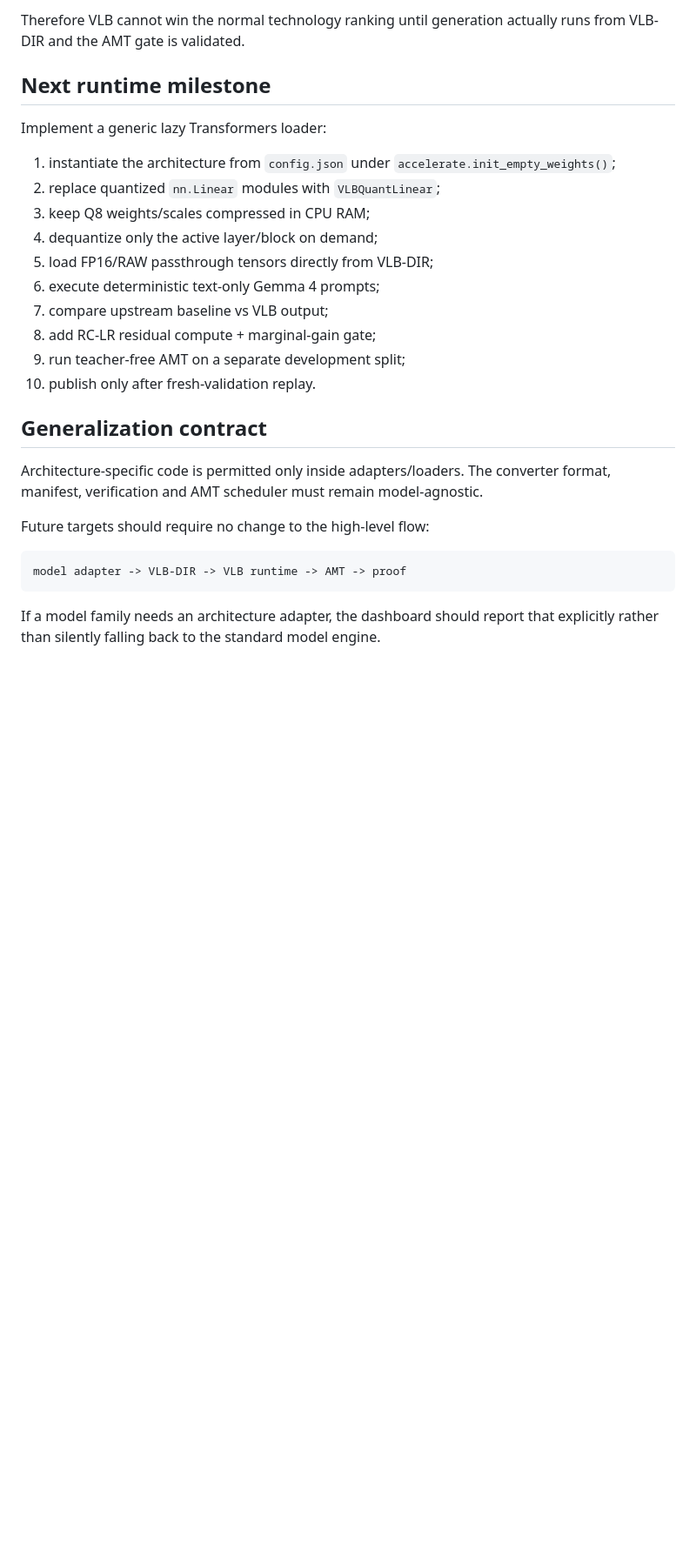
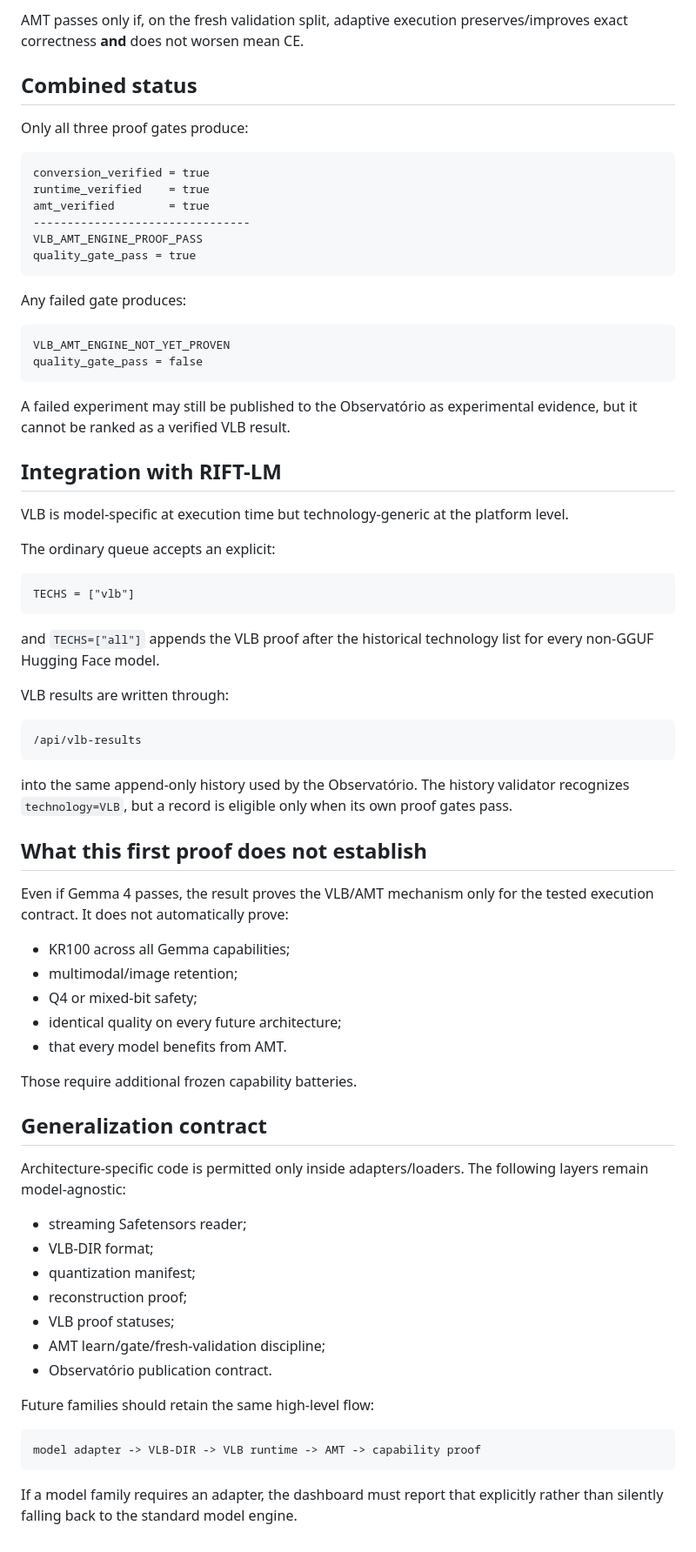
Before and after one commit to programador-powershell/RIFT-LM, a Markdown page: docs/VLB_AMT_ENGINE_V1.md, the part around one of its changes. Shown at 87% size. Drawn GitHub-style; blank space fills up the shorter version.

````diff
--- a/docs/VLB_AMT_ENGINE_V1.md
+++ b/docs/VLB_AMT_ENGINE_V1.md
@@ -156,30 +179,77 @@ metrics.proof.engine_status = VLB_AMT_ENGINE_NOT_YET_PROVEN
 ```
 
-Therefore VLB cannot win the normal technology ranking until generation actually runs from VLB-DIR and the AMT gate is validated.
+AMT passes only if, on the fresh validation split, adaptive execution preserves/improves exact correctness **and** does not worsen mean CE.
 
-## Next runtime milestone
+## Combined status
 
-Implement a generic lazy Transformers loader:
+Only all three proof gates produce:
 
-1. instantiate the architecture from `config.json` under `accelerate.init_empty_weights()`;
-2. replace quantized `nn.Linear` modules with `VLBQuantLinear`;
-3. keep Q8 weights/scales compressed in CPU RAM;
-4. dequantize only the active layer/block on demand;
-5. load FP16/RAW passthrough tensors directly from VLB-DIR;
-6. execute deterministic text-only Gemma 4 prompts;
-7. compare upstream baseline vs VLB output;
-8. add RC-LR residual compute + marginal-gain gate;
-9. run teacher-free AMT on a separate development split;
-10. publish only after fresh-validation replay.
+```text
+conversion_verified = true
+runtime_verified    = true
+amt_verified        = true
+--------------------------------
+VLB_AMT_ENGINE_PROOF_PASS
+quality_gate_pass = true
+```
+
+Any failed gate produces:
+
+```text
+VLB_AMT_ENGINE_NOT_YET_PROVEN
+quality_gate_pass = false
+```
+
+A failed experiment may still be published to the Observatório as experimental evidence, but it cannot be ranked as a verified VLB result.
+
+## Integration with RIFT-LM
+
+VLB is model-specific at execution time but technology-generic at the platform level.
+
+The ordinary queue accepts an explicit:
+
+```text
+TECHS = ["vlb"]
+```
+
+and `TECHS=["all"]` appends the VLB proof after the historical technology list for every non-GGUF Hugging Face model.
+
+VLB results are written through:
+
+```text
+/api/vlb-results
+```
+
+into the same append-only history used by the Observatório. The history validator recognizes `technology=VLB`, but a record is eligible only when its own proof gates pass.
+
+## What this first proof does not establish
+
+Even if Gemma 4 passes, the result proves the VLB/AMT mechanism only for the tested execution contract. It does not automatically prove:
+
+- KR100 across all Gemma capabilities;
+- multimodal/image retention;
+- Q4 or mixed-bit safety;
+- identical quality on every future architecture;
+- that every model benefits from AMT.
+
+Those require additional frozen capability batteries.
 
 ## Generalization contract
 
-Architecture-specific code is permitted only inside adapters/loaders. The converter format, manifest, verification and AMT scheduler must remain model-agnostic.
+Architecture-specific code is permitted only inside adapters/loaders. The following layers remain model-agnostic:
 
-Future targets should require no change to the high-level flow:
+- streaming Safetensors reader;
+- VLB-DIR format;
+- quantization manifest;
+- reconstruction proof;
+- VLB proof statuses;
+- AMT learn/gate/fresh-validation discipline;
+- Observatório publication contract.
+
+Future families should retain the same high-level flow:
 
 ```text
-model adapter -> VLB-DIR -> VLB runtime -> AMT -> proof
+model adapter -> VLB-DIR -> VLB runtime -> AMT -> capability proof
 ```
 
-If a model family needs an architecture adapter, the dashboard should report that explicitly rather than silently falling back to the standard model engine.
+If a model family requires an adapter, the dashboard must report that explicitly rather than silently falling back to the standard model engine.
````
Also changed, not shown: other parts of docs/VLB_AMT_ENGINE_V1.md (+66 -43 lines).
